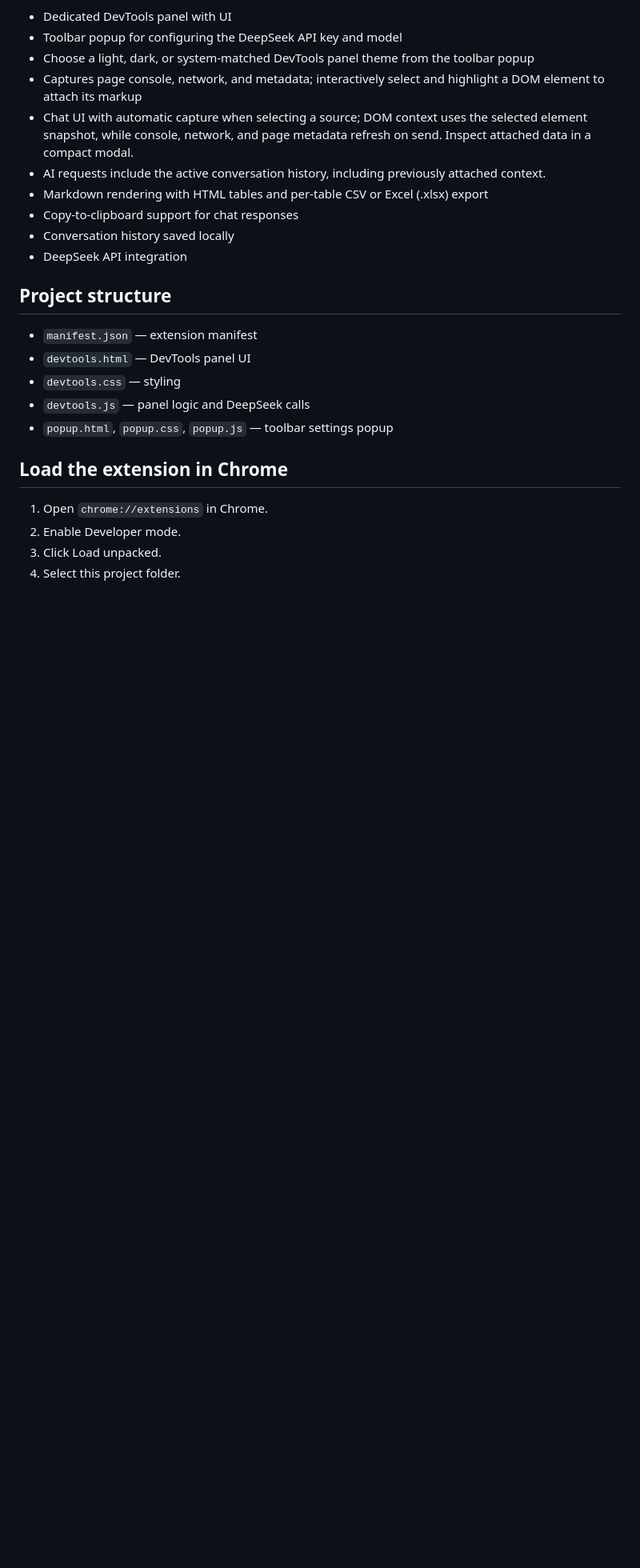
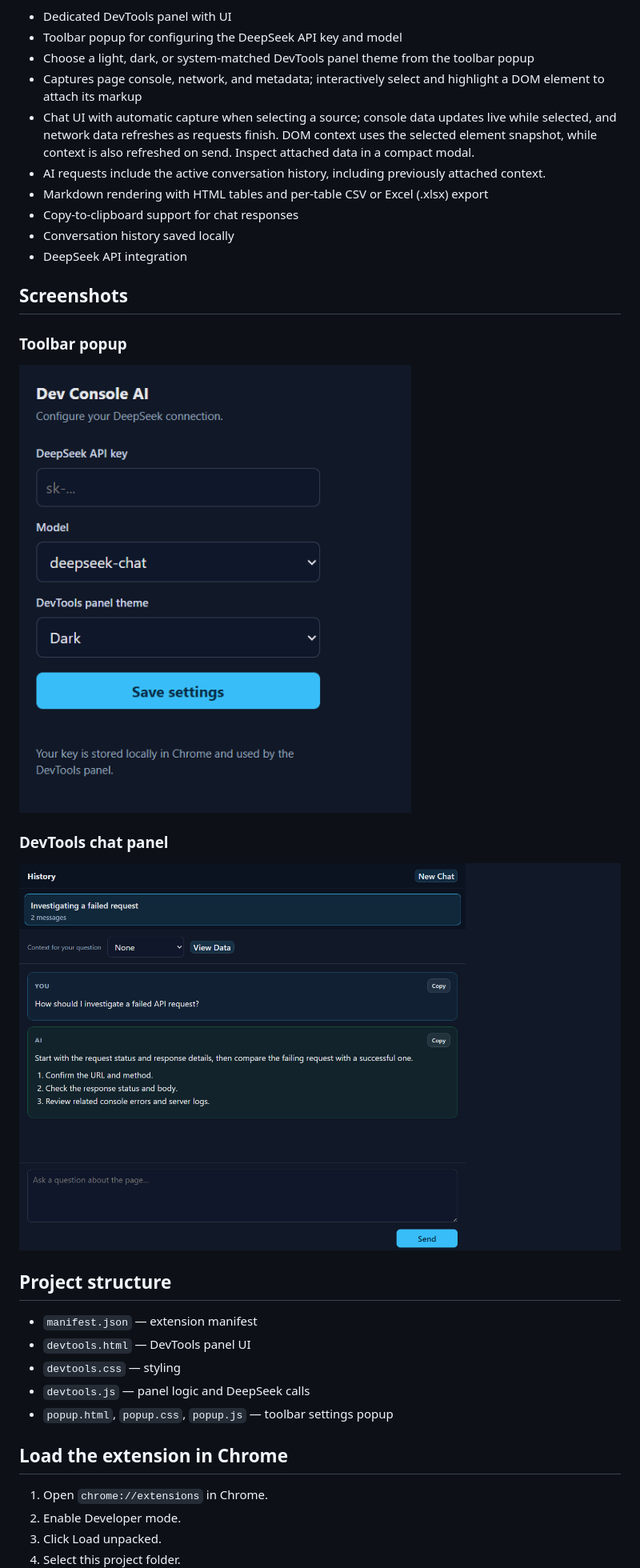
Before and after one commit to phototix/ChromeExtension-DevConsoleAI-Alpha, a Markdown page: README.md, the part around one of its changes. Shown at 80% size. GitHub-like rendering; pictures changed too: screenshots/devtools-chat.png (added), screenshots/popup.png (added); blank space fills up the shorter version.

Commit message:
Sync live capture and add UI screenshots
Co-authored-by: Copilot <223556219+Copilot@users.noreply.github.com>

```diff
--- a/README.md
+++ b/README.md
@@ -7,12 +7,20 @@ Features:
 - Toolbar popup for configuring the DeepSeek API key and model
 - Choose a light, dark, or system-matched DevTools panel theme from the toolbar popup
 - Captures page console, network, and metadata; interactively select and highlight a DOM element to attach its markup
-- Chat UI with automatic capture when selecting a source; DOM context uses the selected element snapshot, while console, network, and page metadata refresh on send. Inspect attached data in a compact modal.
+- Chat UI with automatic capture when selecting a source; console data updates live while selected, and network data refreshes as requests finish. DOM context uses the selected element snapshot, while context is also refreshed on send. Inspect attached data in a compact modal.
 - AI requests include the active conversation history, including previously attached context.
 - Markdown rendering with HTML tables and per-table CSV or Excel (.xlsx) export
 - Copy-to-clipboard support for chat responses
 - Conversation history saved locally
 - DeepSeek API integration
+
+## Screenshots
+
+### Toolbar popup
+![Dev Console AI toolbar popup settings](./screenshots/popup.png)
+
+### DevTools chat panel
+![Dev Console AI DevTools chat panel](./screenshots/devtools-chat.png)
 
 ## Project structure
 - `manifest.json` — extension manifest
```
Also changed, not shown: other parts of README.md (+1 -0 lines), 1 other file.
